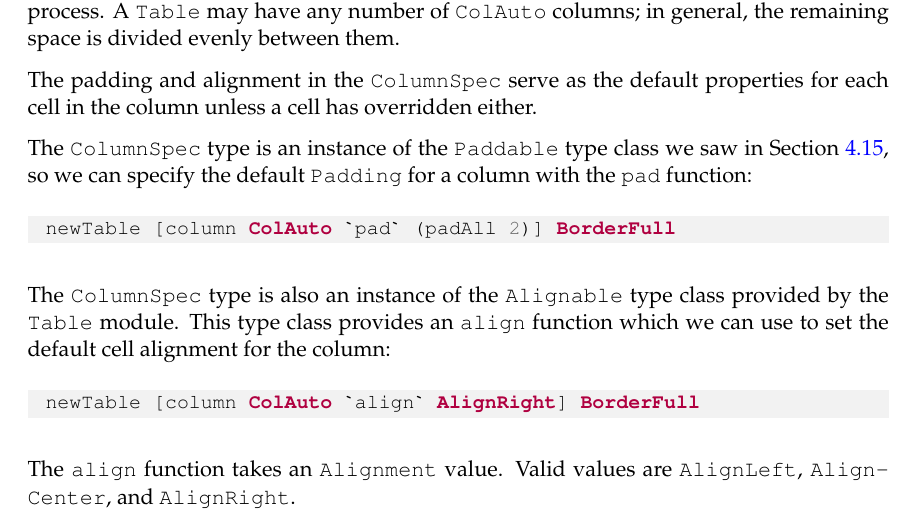
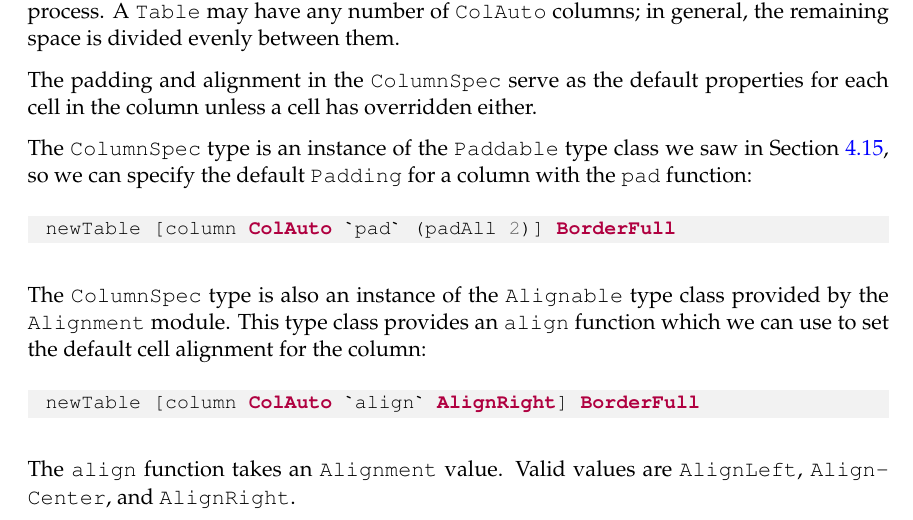
Before and after one commit to jtdaugherty/vty-ui, a LaTeX book (doc/vty-ui-users-manual.tex, which reads doc/ch4/Table.tex): part of page 63 of 68, cut so that both start at the same text. Compiled offline with pdfLaTeX.

Commit message:
manual: update reference to Alignable

```diff
--- a/doc/ch4/Table.tex
+++ b/doc/ch4/Table.tex
@@ -75,7 +75,7 @@ default \fw{Padding} for a column with the \fw{pad} function:
 \end{haskellcode}
 
 The \fw{ColumnSpec} type is also an instance of the \fw{Alignable}
-type class provided by the \fw{Table} module.  This type class
+type class provided by the \fw{Alignment} module.  This type class
 provides an \fw{align} function which we can use to set the default
 cell alignment for the column:
 
```
